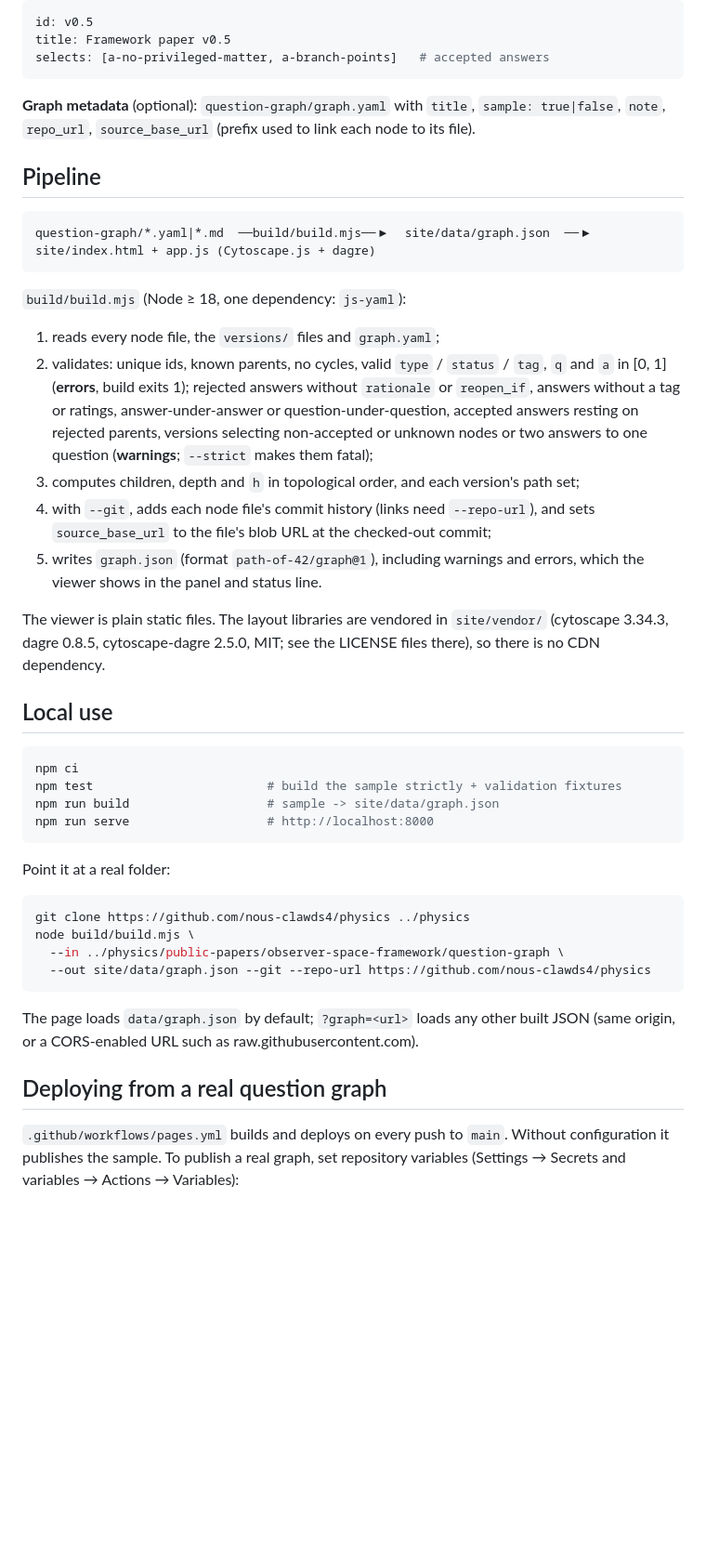
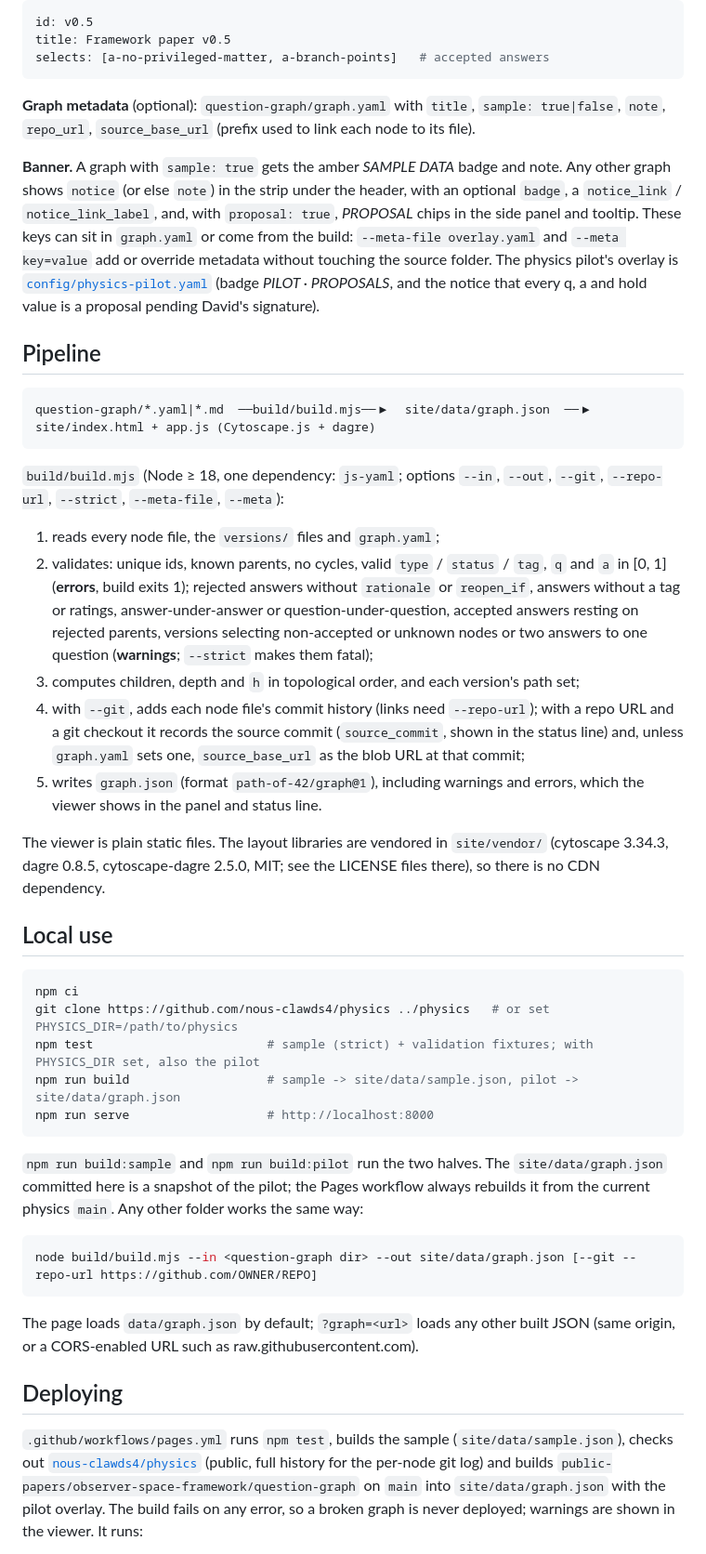
Before and after one commit to nous-clawds4/path-of-42-viewer, a Markdown page: README.md, the part around one of its changes. Shown at 93% size. GitHub-like rendering; blank space fills up the shorter version.

````diff
--- a/README.md
+++ b/README.md
@@ -61,18 +63,20 @@ selects: [a-no-privileged-matter, a-branch-points]   # accepted answers
 
 **Graph metadata** (optional): `question-graph/graph.yaml` with `title`, `sample: true|false`, `note`, `repo_url`, `source_base_url` (prefix used to link each node to its file).
 
+**Banner.** A graph with `sample: true` gets the amber *SAMPLE DATA* badge and note. Any other graph shows `notice` (or else `note`) in the strip under the header, with an optional `badge`, a `notice_link` / `notice_link_label`, and, with `proposal: true`, *PROPOSAL* chips in the side panel and tooltip. These keys can sit in `graph.yaml` or come from the build: `--meta-file overlay.yaml` and `--meta key=value` add or override metadata without touching the source folder. The physics pilot's overlay is [`config/physics-pilot.yaml`](config/physics-pilot.yaml) (badge *PILOT · PROPOSALS*, and the notice that every q, a and hold value is a proposal pending David's signature).
+
 ## Pipeline
 
 ```
 question-graph/*.yaml|*.md  ──build/build.mjs──▶  site/data/graph.json  ──▶  site/index.html + app.js (Cytoscape.js + dagre)
 ```
 
-`build/build.mjs` (Node ≥ 18, one dependency: `js-yaml`):
+`build/build.mjs` (Node ≥ 18, one dependency: `js-yaml`; options `--in`, `--out`, `--git`, `--repo-url`, `--strict`, `--meta-file`, `--meta`):
 
 1. reads every node file, the `versions/` files and `graph.yaml`;
 2. validates: unique ids, known parents, no cycles, valid `type` / `status` / `tag`, `q` and `a` in [0, 1] (**errors**, build exits 1); rejected answers without `rationale` or `reopen_if`, answers without a tag or ratings, answer-under-answer or question-under-question, accepted answers resting on rejected parents, versions selecting non-accepted or unknown nodes or two answers to one question (**warnings**; `--strict` makes them fatal);
 3. computes children, depth and `h` in topological order, and each version's path set;
-4. with `--git`, adds each node file's commit history (links need `--repo-url`), and sets `source_base_url` to the file's blob URL at the checked-out commit;
+4. with `--git`, adds each node file's commit history (links need `--repo-url`); with a repo URL and a git checkout it records the source commit (`source_commit`, shown in the status line) and, unless `graph.yaml` sets one, `source_base_url` as the blob URL at that commit;
 5. writes `graph.json` (format `path-of-42/graph@1`), including warnings and errors, which the viewer shows in the panel and status line.
 
 The viewer is plain static files. The layout libraries are vendored in `site/vendor/` (cytoscape 3.34.3, dagre 0.8.5, cytoscape-dagre 2.5.0, MIT; see the LICENSE files there), so there is no CDN dependency.
@@ -81,23 +85,21 @@ The viewer is plain static files. The layout libraries are vendored in `site/ven
 
 ```sh
 npm ci
-npm test                        # build the sample strictly + validation fixtures
-npm run build                   # sample -> site/data/graph.json
+git clone https://github.com/nous-clawds4/physics ../physics   # or set PHYSICS_DIR=/path/to/physics
+npm test                        # sample (strict) + validation fixtures; with PHYSICS_DIR set, also the pilot
+npm run build                   # sample -> site/data/sample.json, pilot -> site/data/graph.json
 npm run serve                   # http://localhost:8000
 ```
 
-Point it at a real folder:
+`npm run build:sample` and `npm run build:pilot` run the two halves. The `site/data/graph.json` committed here is a snapshot of the pilot; the Pages workflow always rebuilds it from the current physics `main`. Any other folder works the same way:
 
 ```sh
-git clone https://github.com/nous-clawds4/physics ../physics
-node build/build.mjs \
-  --in ../physics/public-papers/observer-space-framework/question-graph \
-  --out site/data/graph.json --git --repo-url https://github.com/nous-clawds4/physics
+node build/build.mjs --in <question-graph dir> --out site/data/graph.json [--git --repo-url https://github.com/OWNER/REPO]
 ```
 
 The page loads `data/graph.json` by default; `?graph=<url>` loads any other built JSON (same origin, or a CORS-enabled URL such as raw.githubusercontent.com).
 
-## Deploying from a real question graph
+## Deploying
 
-`.github/workflows/pages.yml` builds and deploys on every push to `main`. Without configuration it publishes the sample. To publish a real graph, set repository variables (Settings → Secrets and variables → Actions → Variables):
+`.github/workflows/pages.yml` runs `npm test`, builds the sample (`site/data/sample.json`), checks out [`nous-clawds4/physics`](https://github.com/nous-clawds4/physics) (public, full history for the per-node git log) and builds `public-papers/observer-space-framework/question-graph` on `main` into `site/data/graph.json` with the pilot overlay. The build fails on any error, so a broken graph is never deployed; warnings are shown in the viewer. It runs:
 
````
Also changed, not shown: other parts of README.md (+19 -10 lines), screenshot.png, 10 other files.
